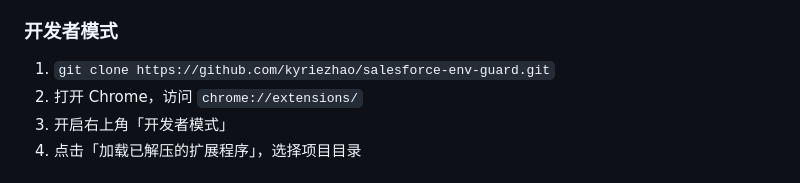
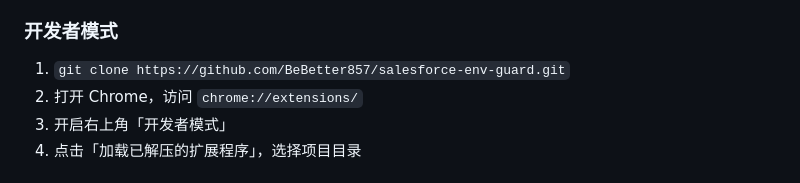
Before and after one commit to BeBetter857/salesforce-env-guard, a Markdown page: README.md, the part around one of its changes. GitHub-like rendering.

```diff
--- a/README.md
+++ b/README.md
@@ -56,7 +58,7 @@ Salesforce Env Guard 通过**强视觉提示**解决这个问题：
 
 ### 开发者模式
 
-1. `git clone https://github.com/kyriezhao/salesforce-env-guard.git`
+1. `git clone https://github.com/BeBetter857/salesforce-env-guard.git`
 2. 打开 Chrome，访问 `chrome://extensions/`
 3. 开启右上角「开发者模式」
 4. 点击「加载已解压的扩展程序」，选择项目目录
```
Also changed, not shown: other parts of README.md (+4 -2 lines).
